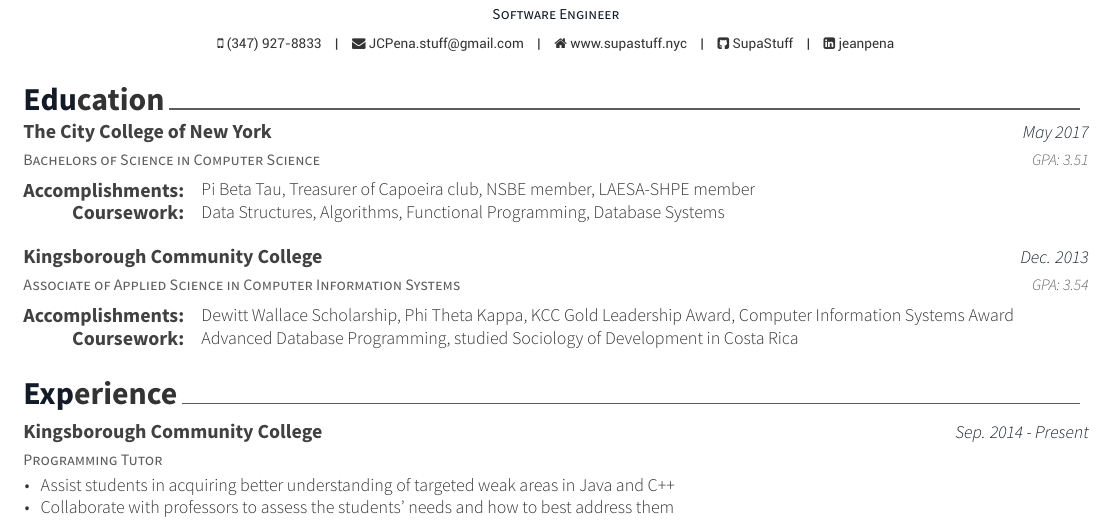
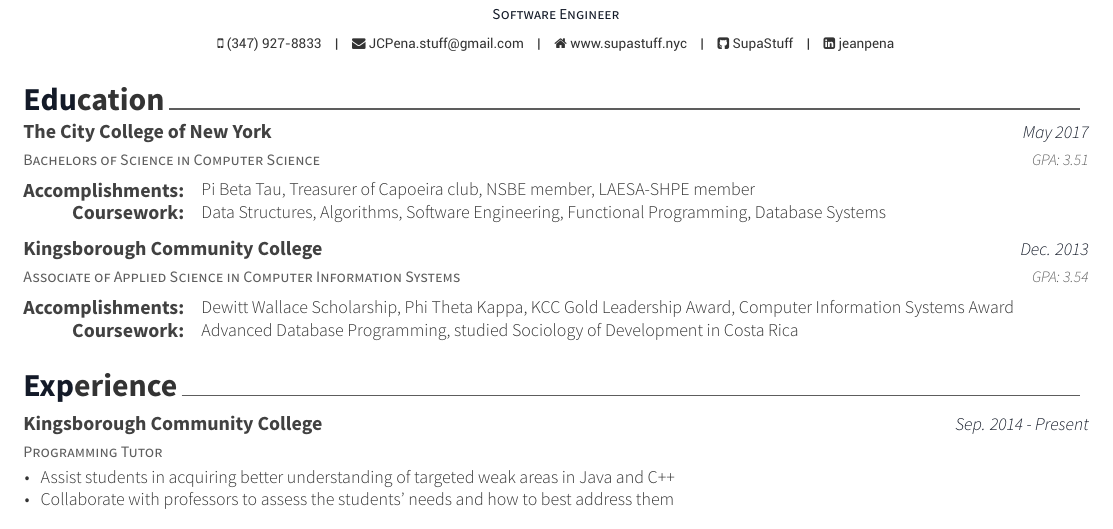
Before and after one commit to SupaStuff/stuff, a LaTeX CV (docs/resume/draft/resume.tex, which reads docs/resume/draft/resume/education.tex): part of the page, cut so that both start at the same text. The pictures show the PDF file docs/resume/draft/resume.pdf that the author committed with the source.

Commit message:
updated current resume

```diff
--- a/docs/resume/draft/resume/education.tex
+++ b/docs/resume/draft/resume/education.tex
@@ -22,14 +22,12 @@
 		  %Dean’s List, Honors Symposium,
 		\cvskill
 		  {Coursework:} % Category
-		  {Data Structures, Algorithms, Functional Programming, Database
-		  Systems} % Skills
+		  {Data Structures, Algorithms, Software Engineering, Functional Programming, Database Systems} % Skills
 		  %Java and C++ with Honors Enrichment Component, HTML Authoring and JavaScript,
 	  \end{cvskills}
 	} % Description(s) bullet points
 \fi
 %---------------------------------------------------------
-
 %---------------------------------------------------------
 \iftrue
   \cventry
```
Also changed, not shown: docs/resume/draft/resume/skills.tex (+2 -1 lines), docs/JeanPenaResume.old.pdf (added), docs/JeanPenaResume.pdf, docs/resume/draft/coverletter.pdf, docs/resume/draft/cv.pdf, docs/resume/draft/resume.pdf, docs/resume/draft/resume/education.tex (2 more changed lines).
